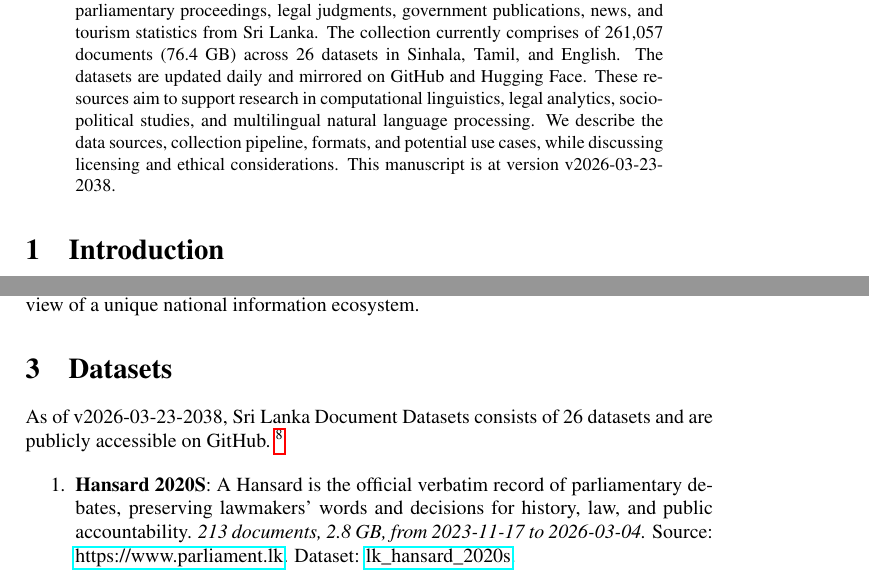
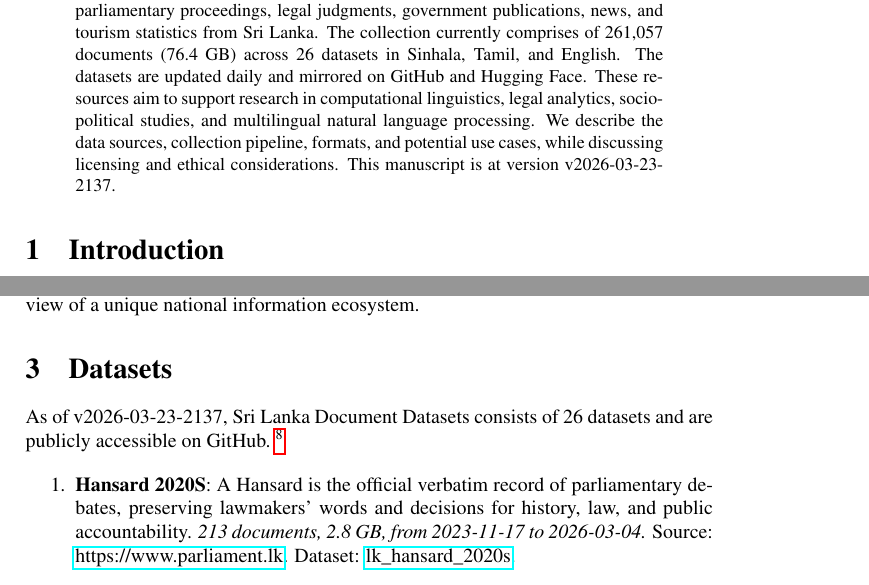
Before and after one commit to nuuuwan/lk_datasets, a LaTeX paper (latex/lk_datasets.tex): two parts of pages 1 and 2 of 7, joined at a grey line, cut so that both start at the same text. Compiled offline with pdfLaTeX; a LaTeX package or settings file that is missing is left out.

Commit message:
🤖 [build.yml] 2026-03-23-1607

```diff
--- a/latex/lk_datasets.tex
+++ b/latex/lk_datasets.tex
@@ -16,7 +16,7 @@
 \normalsize%
 \maketitle%
 \begin{abstract}%
-We present a collection of open, machine-readable document datasets covering parliamentary proceedings, legal judgments, government publications, news, and tourism statistics from Sri Lanka. The collection currently comprises of  261,057  documents (76.4 GB) across 26  datasets in Sinhala, Tamil, and English. The datasets are updated daily and mirrored on GitHub and Hugging Face. These resources aim to support research in computational linguistics, legal analytics, socio-political studies, and multilingual natural language processing. We describe the data sources, collection pipeline, formats, and potential use cases, while discussing licensing and ethical considerations. This manuscript is at version v2026-03-23-2038.%
+We present a collection of open, machine-readable document datasets covering parliamentary proceedings, legal judgments, government publications, news, and tourism statistics from Sri Lanka. The collection currently comprises of  261,057  documents (76.4 GB) across 26  datasets in Sinhala, Tamil, and English. The datasets are updated daily and mirrored on GitHub and Hugging Face. These resources aim to support research in computational linguistics, legal analytics, socio-political studies, and multilingual natural language processing. We describe the data sources, collection pipeline, formats, and potential use cases, while discussing licensing and ethical considerations. This manuscript is at version v2026-03-23-2137.%
 
 %
 \end{abstract}%
@@ -86,7 +86,7 @@ The Sri Lanka Document Datasets aim to fill this gap by aggregating diverse sour
 %
 \section{Datasets}%
 \label{sec:Datasets}%
-As of v2026-03-23-2038, Sri Lanka Document Datasets
+As of v2026-03-23-2137, Sri Lanka Document Datasets
   consists of 26 datasets
  and are publicly accessible on GitHub.%
 ~%
```
Also changed, not shown: README.md, latex/lk_datasets.pdf.
